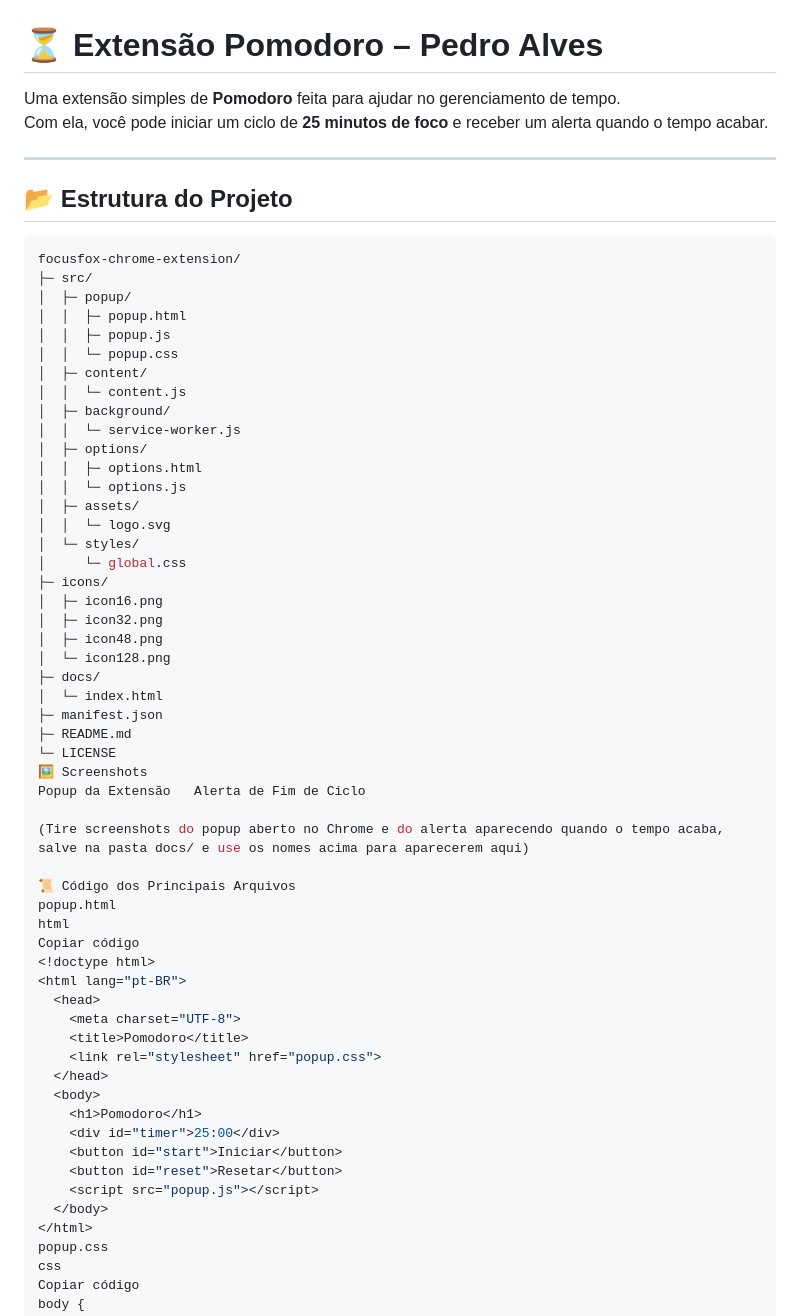
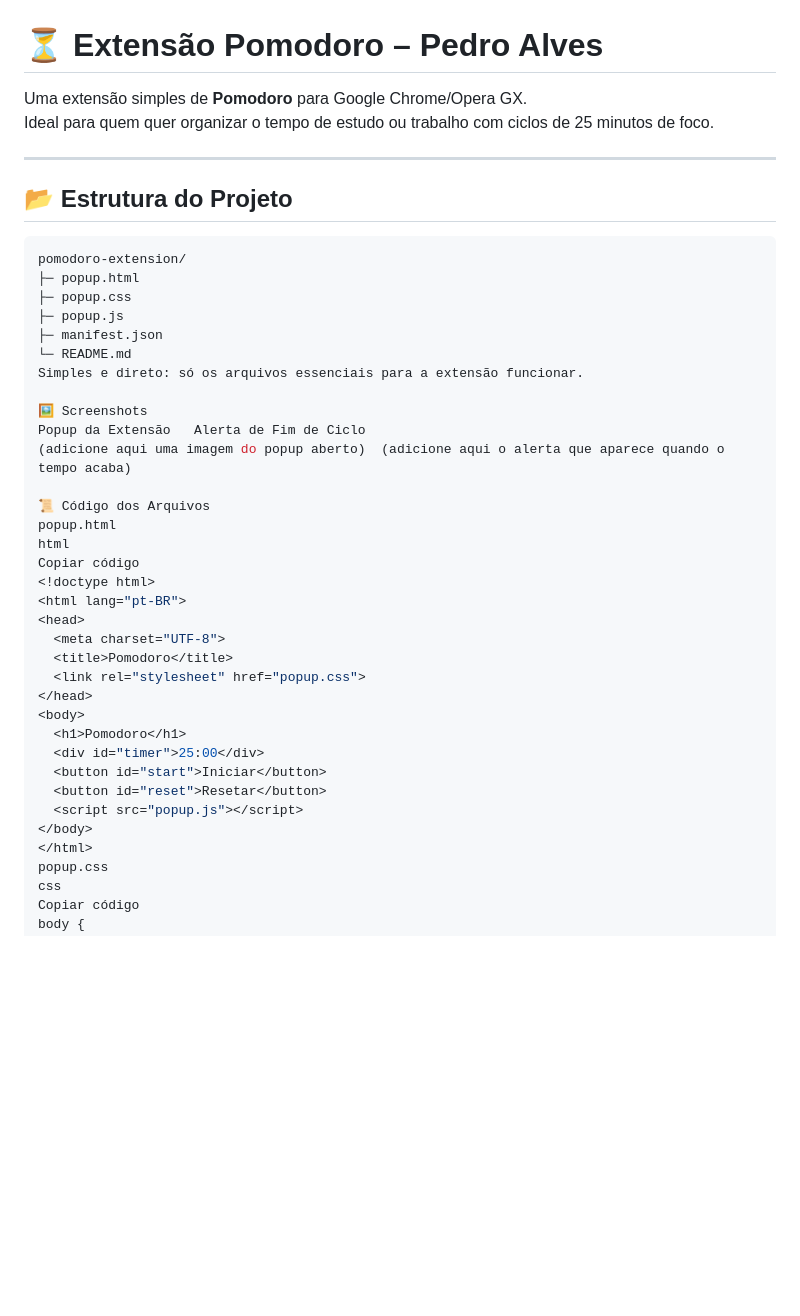
Before and after one commit to PedroAlves2707/bootcamp2-chrome-ext-PedroAlves2707, a Markdown page: README.md, the part around the change printed below. Rendered like a GitHub page; blank space fills up the shorter version.

````diff
--- a/README.md
+++ b/README.md
@@ -1,63 +1,43 @@
 # ⏳ Extensão Pomodoro – Pedro Alves
 
-Uma extensão simples de **Pomodoro** feita para ajudar no gerenciamento de tempo.
-Com ela, você pode iniciar um ciclo de **25 minutos de foco** e receber um alerta quando o tempo acabar.
+Uma extensão simples de **Pomodoro** para Google Chrome/Opera GX.
+Ideal para quem quer organizar o tempo de estudo ou trabalho com ciclos de 25 minutos de foco.
 
 ---
 
 ## 📂 Estrutura do Projeto
 
 ```bash
-focusfox-chrome-extension/
-├─ src/
-│  ├─ popup/
-│  │  ├─ popup.html
-│  │  ├─ popup.js
-│  │  └─ popup.css
-│  ├─ content/
-│  │  └─ content.js
-│  ├─ background/
-│  │  └─ service-worker.js
-│  ├─ options/
-│  │  ├─ options.html
-│  │  └─ options.js
-│  ├─ assets/
-│  │  └─ logo.svg
-│  └─ styles/
-│     └─ global.css
-├─ icons/
-│  ├─ icon16.png
-│  ├─ icon32.png
-│  ├─ icon48.png
-│  └─ icon128.png
-├─ docs/
-│  └─ index.html
+pomodoro-extension/
+├─ popup.html
+├─ popup.css
+├─ popup.js
 ├─ manifest.json
-├─ README.md
-└─ LICENSE
+└─ README.md
+Simples e direto: só os arquivos essenciais para a extensão funcionar.
+
 🖼️ Screenshots
 Popup da Extensão	Alerta de Fim de Ciclo
+(adicione aqui uma imagem do popup aberto)	(adicione aqui o alerta que aparece quando o tempo acaba)
 
-(Tire screenshots do popup aberto no Chrome e do alerta aparecendo quando o tempo acaba, salve na pasta docs/ e use os nomes acima para aparecerem aqui)
-
-📜 Código dos Principais Arquivos
+📜 Código dos Arquivos
 popup.html
 html
 Copiar código
 <!doctype html>
 <html lang="pt-BR">
-  <head>
-    <meta charset="UTF-8">
-    <title>Pomodoro</title>
-    <link rel="stylesheet" href="popup.css">
-  </head>
-  <body>
-    <h1>Pomodoro</h1>
-    <div id="timer">25:00</div>
-    <button id="start">Iniciar</button>
-    <button id="reset">Resetar</button>
-    <script src="popup.js"></script>
-  </body>
+<head>
+  <meta charset="UTF-8">
+  <title>Pomodoro</title>
+  <link rel="stylesheet" href="popup.css">
+</head>
+<body>
+  <h1>Pomodoro</h1>
+  <div id="timer">25:00</div>
+  <button id="start">Iniciar</button>
+  <button id="reset">Resetar</button>
+  <script src="popup.js"></script>
+</body>
 </html>
 popup.css
 css
````
Also changed, not shown: other parts of README.md (+26 -23 lines).
